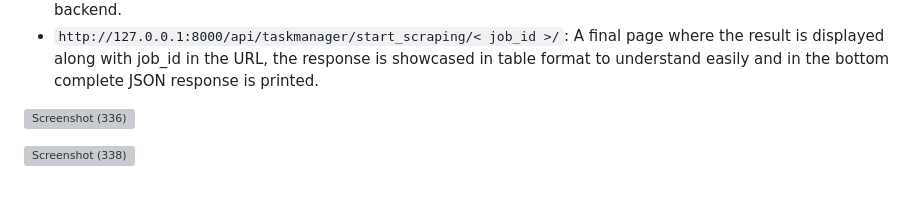
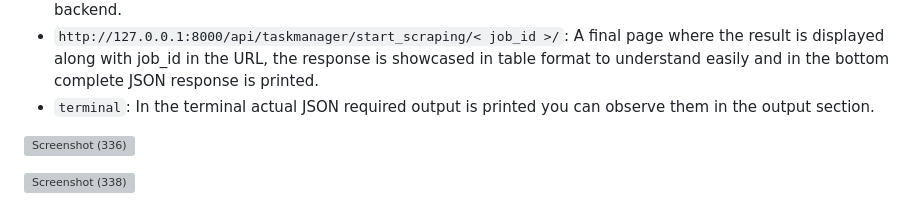
Before and after one commit to Spraveen8-chary/Ignis-Tech-Solutions-Assignment, a Markdown page: README.md, the part around the change. GitHub-like rendering; grey boxes are pictures that could not be loaded.

````diff
--- a/README.md
+++ b/README.md
@@ -35,6 +35,7 @@ Developed a Django REST Framework API that accepts a list of cryptocurrency acro
 - ```http://127.0.0.1:8000/api/taskmanager/start_scraping/```: A homepage to take input of coins that are to be retrieved.
 - ```http://127.0.0.1:8000/api/taskmanager/scraping_status/```: A page where responses are collected from the backend.
 - ```http://127.0.0.1:8000/api/taskmanager/start_scraping/< job_id >/```: A final page where the result is displayed along with job_id in the URL, the response is showcased in table format to understand easily and in the bottom complete JSON response is printed.
+- ```terminal```: In the terminal actual JSON required output is printed you can observe them in the output section.
 
 ![Screenshot (336)](https://github.com/Spraveen8-chary/Ignis-Tech-Solutions-Assignment/assets/108536707/704ff3b2-232f-41f4-9624-0b73837d1ccf)
 
````
